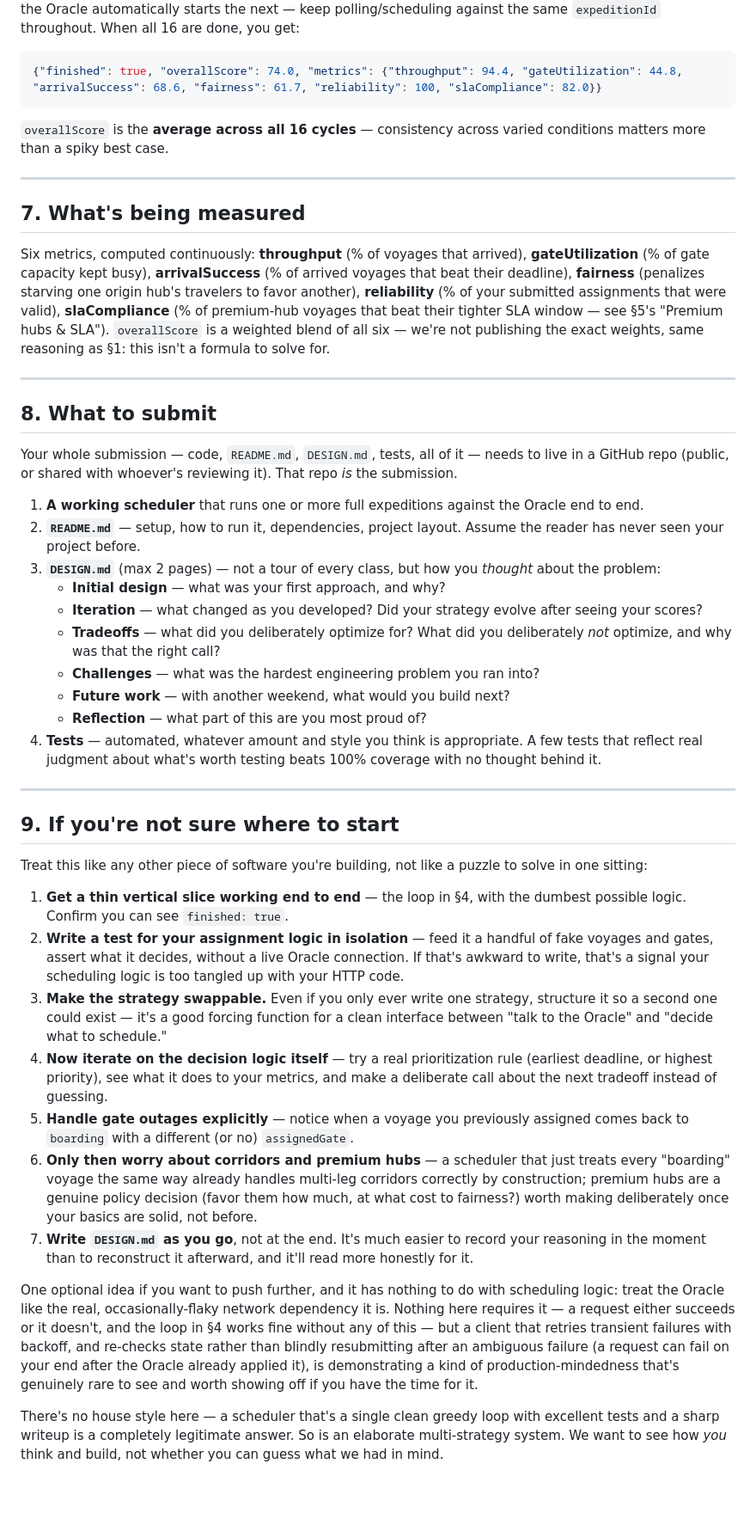
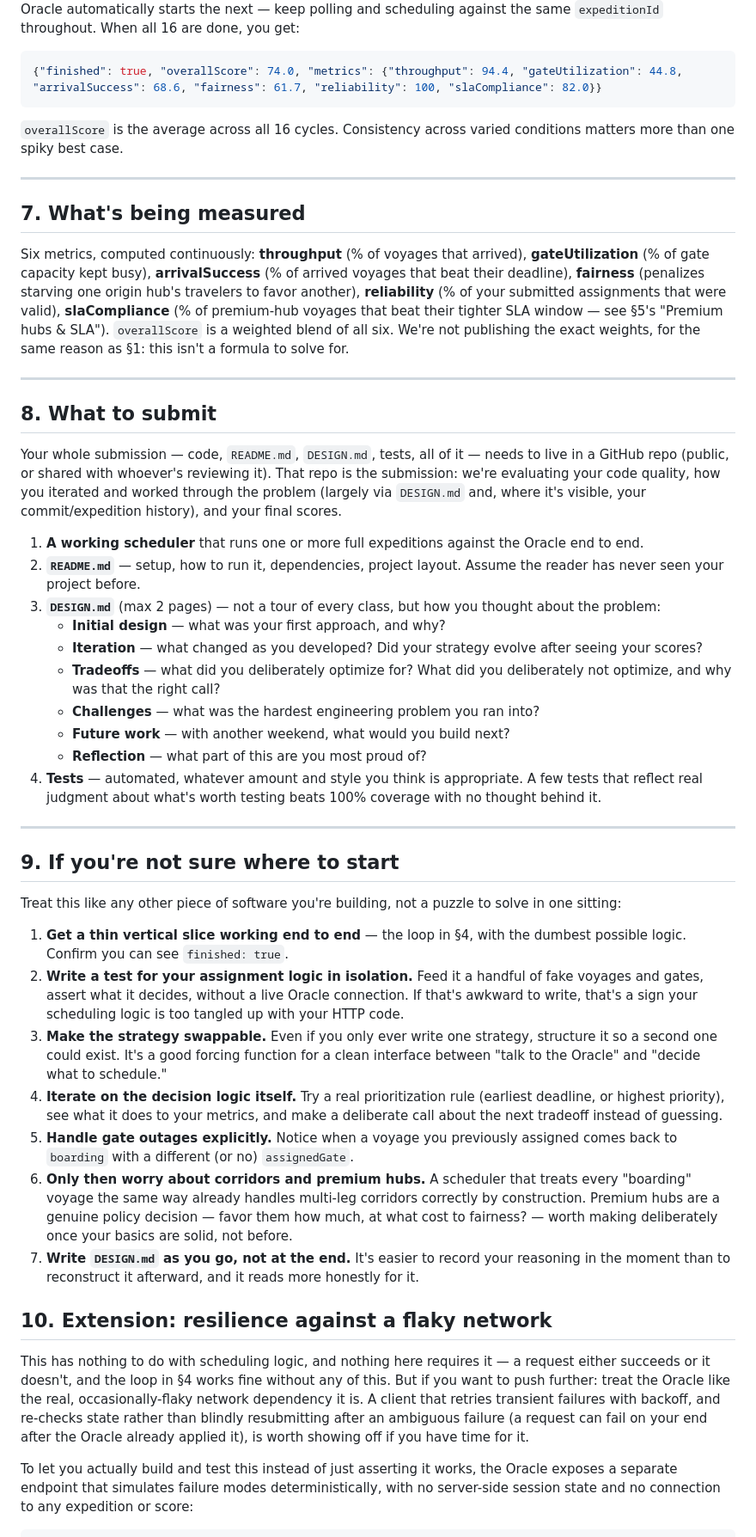
Before and after one commit to adescoteaux1/f26-technical-challenge, a Markdown page: CHALLENGE.md, the part around one of its changes. Shown at 86% size. GitHub-like rendering; blank space fills up the shorter version.

````diff
--- a/CHALLENGE.md
+++ b/CHALLENGE.md
@@ -352,13 +289,13 @@ and shuffles the final order — so no single profile can dominate an
 expedition by luck. When one cycle finishes, the Oracle automatically
-starts the next — keep polling/scheduling against the same `expeditionId`
-throughout. When all 16 are done, you get:
+starts the next — keep polling and scheduling against the same
+`expeditionId` throughout. When all 16 are done, you get:
 
 ```json
 {"finished": true, "overallScore": 74.0, "metrics": {"throughput": 94.4, "gateUtilization": 44.8, "arrivalSuccess": 68.6, "fairness": 61.7, "reliability": 100, "slaCompliance": 82.0}}
 ```
 
-`overallScore` is the **average across all 16 cycles** — consistency across
-varied conditions matters more than a spiky best case.
+`overallScore` is the average across all 16 cycles. Consistency across
+varied conditions matters more than one spiky best case.
 
 ---
 
@@ -369,10 +306,10 @@ arrived), **gateUtilization** (% of gate capacity kept busy),
 **arrivalSuccess** (% of arrived voyages that beat their deadline),
 **fairness** (penalizes starving one origin hub's travelers to favor
 another), **reliability** (% of your submitted assignments that were
-valid), **slaCompliance** (% of premium-hub voyages that beat their tighter
-SLA window — see §5's "Premium hubs & SLA"). `overallScore` is a weighted
-blend of all six — we're not publishing the exact weights, same reasoning
-as §1: this isn't a formula to solve for.
+valid), **slaCompliance** (% of premium-hub voyages that beat their
+tighter SLA window — see §5's "Premium hubs & SLA"). `overallScore` is a
+weighted blend of all six. We're not publishing the exact weights, for the
+same reason as §1: this isn't a formula to solve for.
 
 ---
 
@@ -380,19 +317,22 @@ as §1: this isn't a formula to solve for.
 
 Your whole submission — code, `README.md`, `DESIGN.md`, tests, all of it —
 needs to live in a GitHub repo (public, or shared with whoever's reviewing
-it). That repo *is* the submission.
+it). That repo is the submission: we're evaluating your code quality, how
+you iterated and worked through the problem (largely via `DESIGN.md` and,
+where it's visible, your commit/expedition history), and your final
+scores.
 
 1. **A working scheduler** that runs one or more full expeditions against
    the Oracle end to end.
 2. **`README.md`** — setup, how to run it, dependencies, project layout.
    Assume the reader has never seen your project before.
 3. **`DESIGN.md`** (max 2 pages) — not a tour of every class, but how you
-   *thought* about the problem:
+   thought about the problem:
    - **Initial design** — what was your first approach, and why?
    - **Iteration** — what changed as you developed? Did your strategy
      evolve after seeing your scores?
    - **Tradeoffs** — what did you deliberately optimize for? What did you
-     deliberately *not* optimize, and why was that the right call?
+     deliberately not optimize, and why was that the right call?
    - **Challenges** — what was the hardest engineering problem you ran into?
    - **Future work** — with another weekend, what would you build next?
    - **Reflection** — what part of this are you most proud of?
@@ -404,46 +344,48 @@ it). That repo *is* the submission.
 
 ## 9. If you're not sure where to start
 
-Treat this like any other piece of software you're building, not like a
-puzzle to solve in one sitting:
+Treat this like any other piece of software you're building, not a puzzle
+to solve in one sitting:
 
 1. **Get a thin vertical slice working end to end** — the loop in §4, with
    the dumbest possible logic. Confirm you can see `finished: true`.
-2. **Write a test for your assignment logic in isolation** — feed it a
-   handful of fake voyages and gates, assert what it decides, without a live
-   Oracle connection. If that's awkward to write, that's a signal your
+2. **Write a test for your assignment logic in isolation.** Feed it a
+   handful of fake voyages and gates, assert what it decides, without a
+   live Oracle connection. If that's awkward to write, that's a sign your
    scheduling logic is too tangled up with your HTTP code.
 3. **Make the strategy swappable.** Even if you only ever write one
-   strategy, structure it so a second one could exist — it's a good forcing
+   strategy, structure it so a second one could exist. It's a good forcing
    function for a clean interface between "talk to the Oracle" and "decide
    what to schedule."
-4. **Now iterate on the decision logic itself** — try a real prioritization
+4. **Iterate on the decision logic itself.** Try a real prioritization
    rule (earliest deadline, or highest priority), see what it does to your
    metrics, and make a deliberate call about the next tradeoff instead of
    guessing.
-5. **Handle gate outages explicitly** — notice when a voyage you previously
+5. **Handle gate outages explicitly.** Notice when a voyage you previously
    assigned comes back to `boarding` with a different (or no)
    `assignedGate`.
-6. **Only then worry about corridors and premium hubs** — a scheduler that
-   just treats every "boarding" voyage the same way already handles
-   multi-leg corridors correctly by construction; premium hubs are a
-   genuine policy decision (favor them how much, at what cost to fairness?)
-   worth making deliberately once your basics are solid, not before.
-7. **Write `DESIGN.md` as you go**, not at the end. It's much easier to
-   record your reasoning in the moment than to reconstruct it afterward,
-   and it'll read more honestly for it.
+6. **Only then worry about corridors and premium hubs.** A scheduler that
+   treats every "boarding" voyage the same way already handles multi-leg
+   corridors correctly by construction. Premium hubs are a genuine policy
+   decision — favor them how much, at what cost to fairness? — worth
+   making deliberately once your basics are solid, not before.
+7. **Write `DESIGN.md` as you go, not at the end.** It's easier to record
+   your reasoning in the moment than to reconstruct it afterward, and it
+   reads more honestly for it.
 
-One optional idea if you want to push further, and it has nothing to do
-with scheduling logic: treat the Oracle like the real, occasionally-flaky
-network dependency it is. Nothing here requires it — a request either
-succeeds or it doesn't, and the loop in §4 works fine without any of this —
-but a client that retries transient failures with backoff, and re-checks
-state rather than blindly resubmitting after an ambiguous failure (a
-request can fail on your end after the Oracle already applied it), is
-demonstrating a kind of production-mindedness that's genuinely rare to see
-and worth showing off if you have the time for it.
+## 10. Extension: resilience against a flaky network
 
-There's no house style here — a scheduler that's a single clean greedy loop
-with excellent tests and a sharp writeup is a completely legitimate answer.
-So is an elaborate multi-strategy system. We want to see how *you* think
-and build, not whether you can guess what we had in mind.
+This has nothing to do with scheduling logic, and nothing here requires
+it — a request either succeeds or it doesn't, and the loop in §4 works
+fine without any of this. But if you want to push further: treat the
+Oracle like the real, occasionally-flaky network dependency it is. A
+client that retries transient failures with backoff, and re-checks state
+rather than blindly resubmitting after an ambiguous failure (a request can
+fail on your end after the Oracle already applied it), is worth showing
+off if you have time for it.
+
+To let you actually build and test this instead of just asserting it
+works, the Oracle exposes a separate endpoint that simulates failure modes
+deterministically, with no server-side session state and no connection to
+any expedition or score:
+
````
Also changed, not shown: other parts of CHALLENGE.md (+118 -167 lines).
